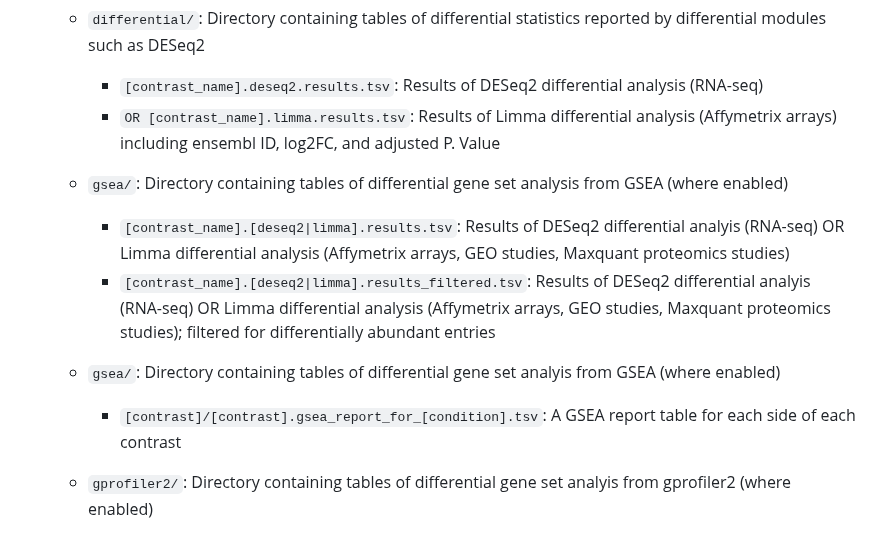
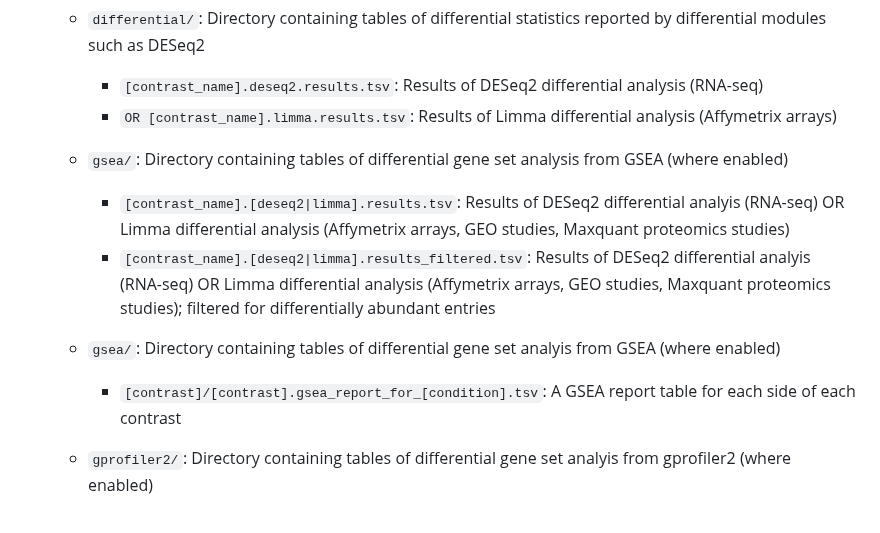
Before and after one commit to nf-core/differentialabundance, a Markdown page: docs/output.md, the part around one of its changes. Drawn GitHub-style; folded sections open.

```diff
--- a/docs/output.md
+++ b/docs/output.md
@@ -69,14 +70,17 @@ Most plots are included in the HTML report (see above), but are also included in
   - `differential/`: Directory containing tables of differential statistics reported by differential modules such as DESeq2
 
     - `[contrast_name].deseq2.results.tsv`: Results of DESeq2 differential analysis (RNA-seq)
-    - `OR [contrast_name].limma.results.tsv`: Results of Limma differential analysis (Affymetrix arrays) including ensembl ID, log2FC, and adjusted P. Value
+    - `OR [contrast_name].limma.results.tsv`: Results of Limma differential analysis (Affymetrix arrays)
+
   - `gsea/`: Directory containing tables of differential gene set analysis from GSEA (where enabled)
 
     - `[contrast_name].[deseq2|limma].results.tsv`: Results of DESeq2 differential analyis (RNA-seq) OR Limma differential analysis (Affymetrix arrays, GEO studies, Maxquant proteomics studies)
     - `[contrast_name].[deseq2|limma].results_filtered.tsv`: Results of DESeq2 differential analyis (RNA-seq) OR Limma differential analysis (Affymetrix arrays, GEO studies, Maxquant proteomics studies); filtered for differentially abundant entries
+
   - `gsea/`: Directory containing tables of differential gene set analyis from GSEA (where enabled)
 
     - `[contrast]/[contrast].gsea_report_for_[condition].tsv`: A GSEA report table for each side of each contrast
+
   - `gprofiler2/`: Directory containing tables of differential gene set analyis from gprofiler2 (where enabled)
     - `[contrast]/[contrast].gprofiler2.all_enriched_pathways.tsv`: A gprofiler2 report table for all enrichment results
     - `[contrast]/[contrast].gprofiler2.[source].sub_enriched_pathways.tsv`: A gprofiler2 report table of enriched pathways from one specific source/database, e.g. REAC
```
Also changed, not shown: other parts of docs/output.md (+1 -0 lines).
